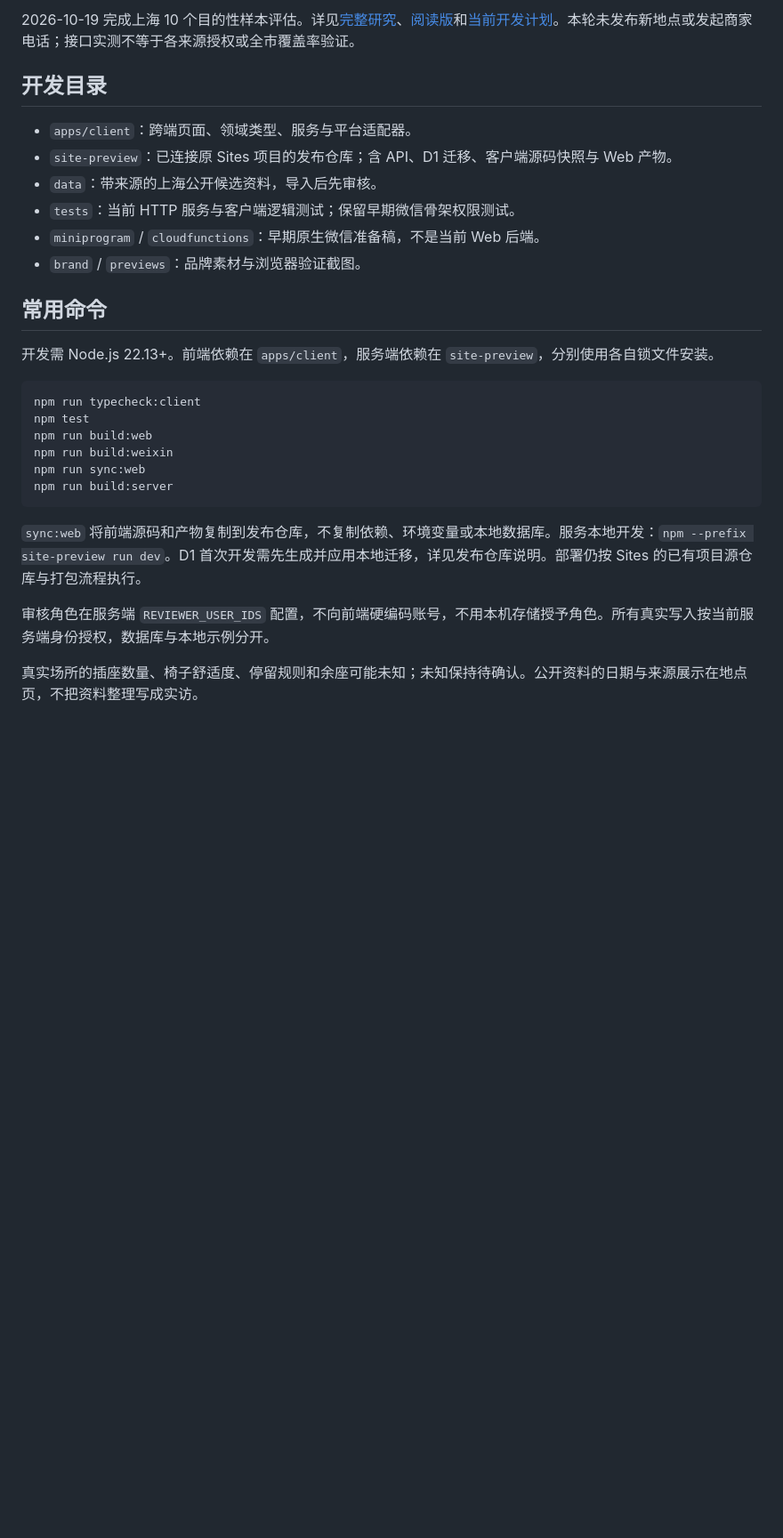
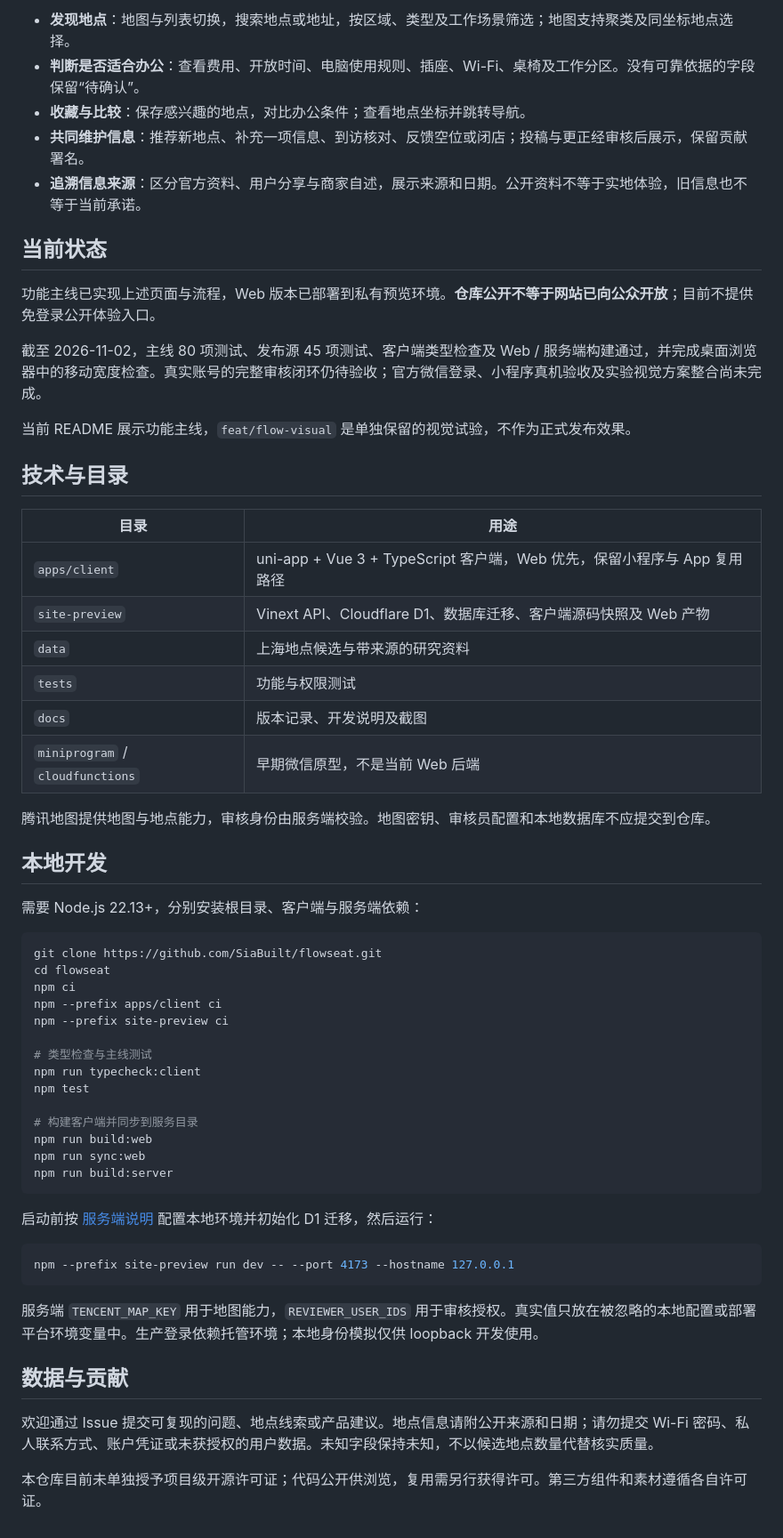
Before and after one commit to SiaBuilt/flowseat, a Markdown page: README.md, the part around one of its changes. Shown at 89% size. GitHub-like rendering; blank space fills up the shorter version.

````diff
--- a/README.md
+++ b/README.md
@@ -22,30 +28,62 @@ v0.6 增加「补充一项」，v0.7 增加商家确认链接：场地方免登
 
-2026-10-19 完成上海 10 个目的性样本评估。详见[完整研究](docs/research/上海工位数据源与Agent采集评估-2026-10-19.md)、[阅读版](docs/research/上海工位数据源与Agent采集评估-2026-10-19.html)和[当前开发计划](docs/分版本开发计划.md)。本轮未发布新地点或发起商家电话；接口实测不等于各来源授权或全市覆盖率验证。
+- **发现地点**：地图与列表切换，搜索地点或地址，按区域、类型及工作场景筛选；地图支持聚类及同坐标地点选择。
+- **判断是否适合办公**：查看费用、开放时间、电脑使用规则、插座、Wi-Fi、桌椅及工作分区。没有可靠依据的字段保留“待确认”。
+- **收藏与比较**：保存感兴趣的地点，对比办公条件；查看地点坐标并跳转导航。
+- **共同维护信息**：推荐新地点、补充一项信息、到访核对、反馈空位或闭店；投稿与更正经审核后展示，保留贡献署名。
+- **追溯信息来源**：区分官方资料、用户分享与商家自述，展示来源和日期。公开资料不等于实地体验，旧信息也不等于当前承诺。
 
-## 开发目录
+## 当前状态
 
-- `apps/client`：跨端页面、领域类型、服务与平台适配器。
-- `site-preview`：已连接原 Sites 项目的发布仓库；含 API、D1 迁移、客户端源码快照与 Web 产物。
-- `data`：带来源的上海公开候选资料，导入后先审核。
-- `tests`：当前 HTTP 服务与客户端逻辑测试；保留早期微信骨架权限测试。
-- `miniprogram` / `cloudfunctions`：早期原生微信准备稿，不是当前 Web 后端。
-- `brand` / `previews`：品牌素材与浏览器验证截图。
+功能主线已实现上述页面与流程，Web 版本已部署到私有预览环境。**仓库公开不等于网站已向公众开放**；目前不提供免登录公开体验入口。
 
-## 常用命令
+截至 2026-11-02，主线 80 项测试、发布源 45 项测试、客户端类型检查及 Web / 服务端构建通过，并完成桌面浏览器中的移动宽度检查。真实账号的完整审核闭环仍待验收；官方微信登录、小程序真机验收及实验视觉方案整合尚未完成。
 
-开发需 Node.js 22.13+。前端依赖在 `apps/client`，服务端依赖在 `site-preview`，分别使用各自锁文件安装。
+当前 README 展示功能主线，`feat/flow-visual` 是单独保留的视觉试验，不作为正式发布效果。
+
+## 技术与目录
+
+| 目录 | 用途 |
+| --- | --- |
+| `apps/client` | uni-app + Vue 3 + TypeScript 客户端，Web 优先，保留小程序与 App 复用路径 |
+| `site-preview` | Vinext API、Cloudflare D1、数据库迁移、客户端源码快照及 Web 产物 |
+| `data` | 上海地点候选与带来源的研究资料 |
+| `tests` | 功能与权限测试 |
+| `docs` | 版本记录、开发说明及截图 |
+| `miniprogram` / `cloudfunctions` | 早期微信原型，不是当前 Web 后端 |
+
+腾讯地图提供地图与地点能力，审核身份由服务端校验。地图密钥、审核员配置和本地数据库不应提交到仓库。
+
+## 本地开发
+
+需要 Node.js 22.13+，分别安装根目录、客户端与服务端依赖：
 
 ```sh
+git clone https://github.com/SiaBuilt/flowseat.git
+cd flowseat
+npm ci
+npm --prefix apps/client ci
+npm --prefix site-preview ci
+
+# 类型检查与主线测试
 npm run typecheck:client
 npm test
+
+# 构建客户端并同步到服务目录
 npm run build:web
-npm run build:weixin
 npm run sync:web
 npm run build:server
 ```
 
-`sync:web` 将前端源码和产物复制到发布仓库，不复制依赖、环境变量或本地数据库。服务本地开发：`npm --prefix site-preview run dev`。D1 首次开发需先生成并应用本地迁移，详见发布仓库说明。部署仍按 Sites 的已有项目源仓库与打包流程执行。
+启动前按 [服务端说明](site-preview/README.md) 配置本地环境并初始化 D1 迁移，然后运行：
 
-审核角色在服务端 `REVIEWER_USER_IDS` 配置，不向前端硬编码账号，不用本机存储授予角色。所有真实写入按当前服务端身份授权，数据库与本地示例分开。
+```sh
+npm --prefix site-preview run dev -- --port 4173 --hostname 127.0.0.1
+```
 
-真实场所的插座数量、椅子舒适度、停留规则和余座可能未知；未知保持待确认。公开资料的日期与来源展示在地点页，不把资料整理写成实访。
+服务端 `TENCENT_MAP_KEY` 用于地图能力，`REVIEWER_USER_IDS` 用于审核授权。真实值只放在被忽略的本地配置或部署平台环境变量中。生产登录依赖托管环境；本地身份模拟仅供 loopback 开发使用。
+
+## 数据与贡献
+
+欢迎通过 Issue 提交可复现的问题、地点线索或产品建议。地点信息请附公开来源和日期；请勿提交 Wi-Fi 密码、私人联系方式、账户凭证或未获授权的用户数据。未知字段保持未知，不以候选地点数量代替核实质量。
+
+本仓库目前未单独授予项目级开源许可证；代码公开供浏览，复用需另行获得许可。第三方组件和素材遵循各自许可证。
````
Also changed, not shown: other parts of README.md (+15 -9 lines), docs/screenshots/contribute.jpg (added), docs/screenshots/explore-list.jpg (added), docs/screenshots/explore-map.jpg (added), docs/screenshots/place-detail.jpg (added).
